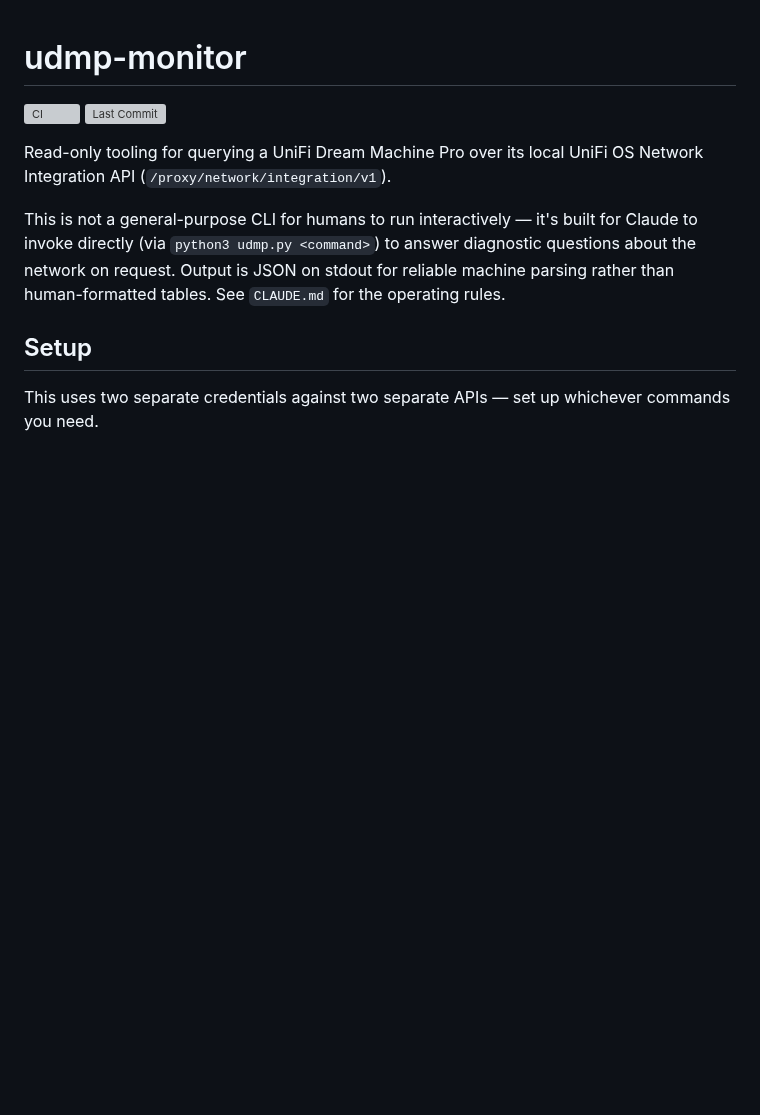
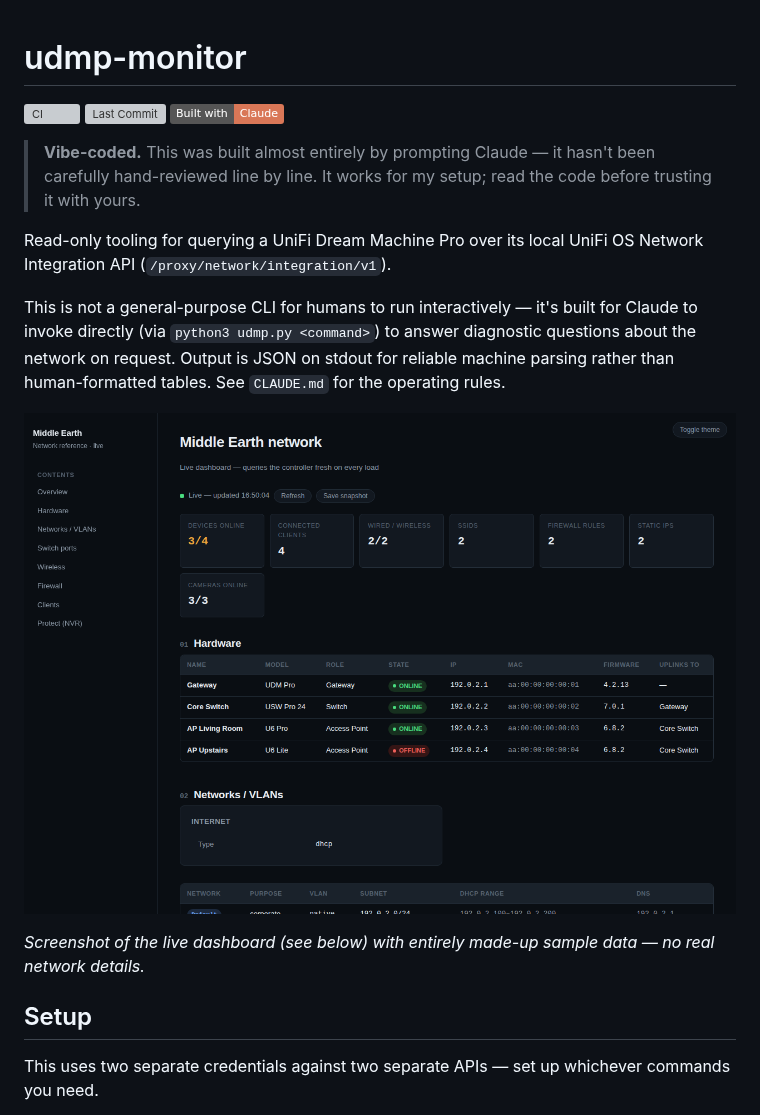
Before and after one commit to modem7/udmp-monitor, a Markdown page: README.md, the part around the change. GitHub-like rendering; pictures changed too: docs/images/dashboard-screenshot.png (added); badges without logos; blank space fills up the shorter version; grey boxes are pictures that could not be loaded.

Commit message:
Add vibe-coded disclaimer, Claude badge, and dashboard screenshot to README The repo is going public, so the README needed a heads-up that this was built by prompting Claude rather than hand-reviewed line by line, plus a visual of the live dashboard using entirely synthetic sample data (no real network details).

```diff
--- a/README.md
+++ b/README.md
@@ -2,6 +2,11 @@
 
 [![CI](https://github.com/modem7/udmp-monitor/actions/workflows/ci.yml/badge.svg)](https://github.com/modem7/udmp-monitor/actions/workflows/ci.yml)
 [![Last Commit](https://img.shields.io/github/last-commit/modem7/udmp-monitor)](https://github.com/modem7/udmp-monitor/commits/master)
+[![Built with Claude](https://img.shields.io/badge/Built%20with-Claude-D97757?logo=claude&logoColor=fff)](https://claude.com/claude-code)
+
+> **Vibe-coded.** This was built almost entirely by prompting Claude —
+> it hasn't been carefully hand-reviewed line by line. It works for my
+> setup; read the code before trusting it with yours.
 
 Read-only tooling for querying a UniFi Dream Machine Pro over its local
 UniFi OS Network Integration API (`/proxy/network/integration/v1`).
@@ -11,6 +16,11 @@ built for Claude to invoke directly (via `python3 udmp.py <command>`) to
 answer diagnostic questions about the network on request. Output is JSON
 on stdout for reliable machine parsing rather than human-formatted tables.
 See `CLAUDE.md` for the operating rules.
+
+![Dashboard screenshot](docs/images/dashboard-screenshot.png)
+
+*Screenshot of the live dashboard (see below) with entirely made-up
+sample data — no real network details.*
 
 ## Setup
 
```
